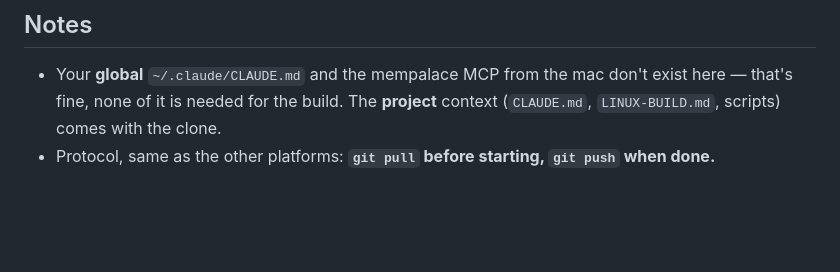
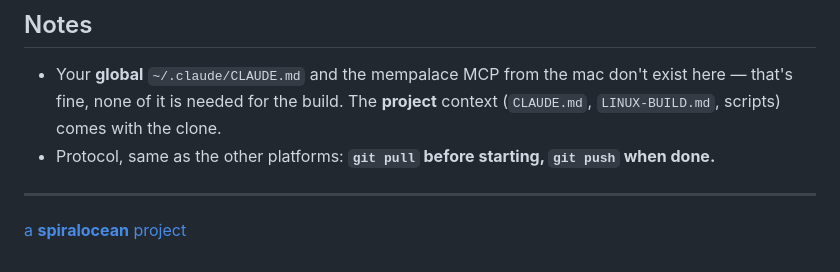
Before and after one commit to spiralocean/notzero, a Markdown page: LINUX-BOOTSTRAP.md, the part around the change. Drawn GitHub-style; blank space fills up the shorter version.

Commit message:
LINUX-BOOTSTRAP.md: add spiralocean colophon link

```diff
--- a/LINUX-BOOTSTRAP.md
+++ b/LINUX-BOOTSTRAP.md
@@ -76,3 +76,7 @@ All green → run `./scripts/release-linux.sh` (see `LINUX-BUILD.md`).
   none of it is needed for the build. The **project** context (`CLAUDE.md`, `LINUX-BUILD.md`, scripts) comes
   with the clone.
 - Protocol, same as the other platforms: **`git pull` before starting, `git push` when done.**
+
+---
+
+[a **spiralocean** project](https://spiralocean.com)
```
